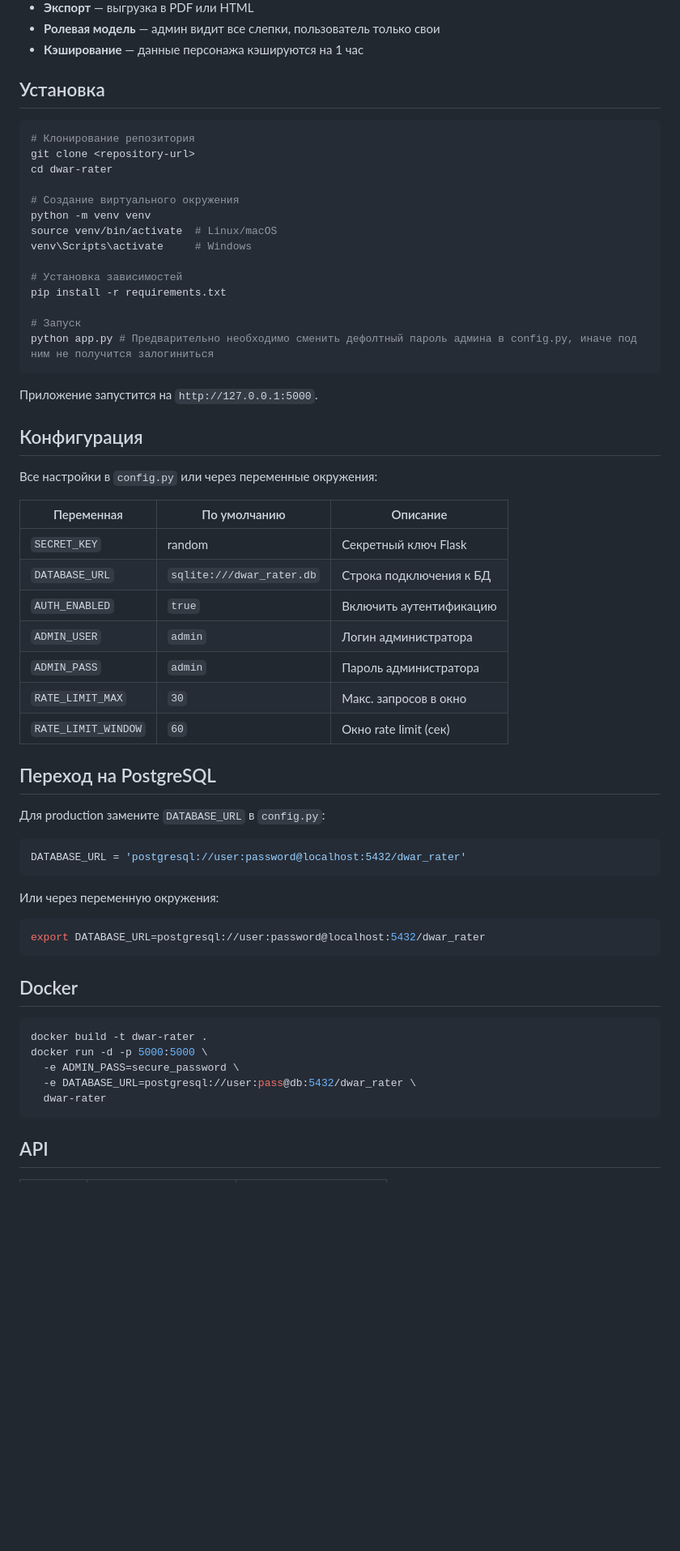
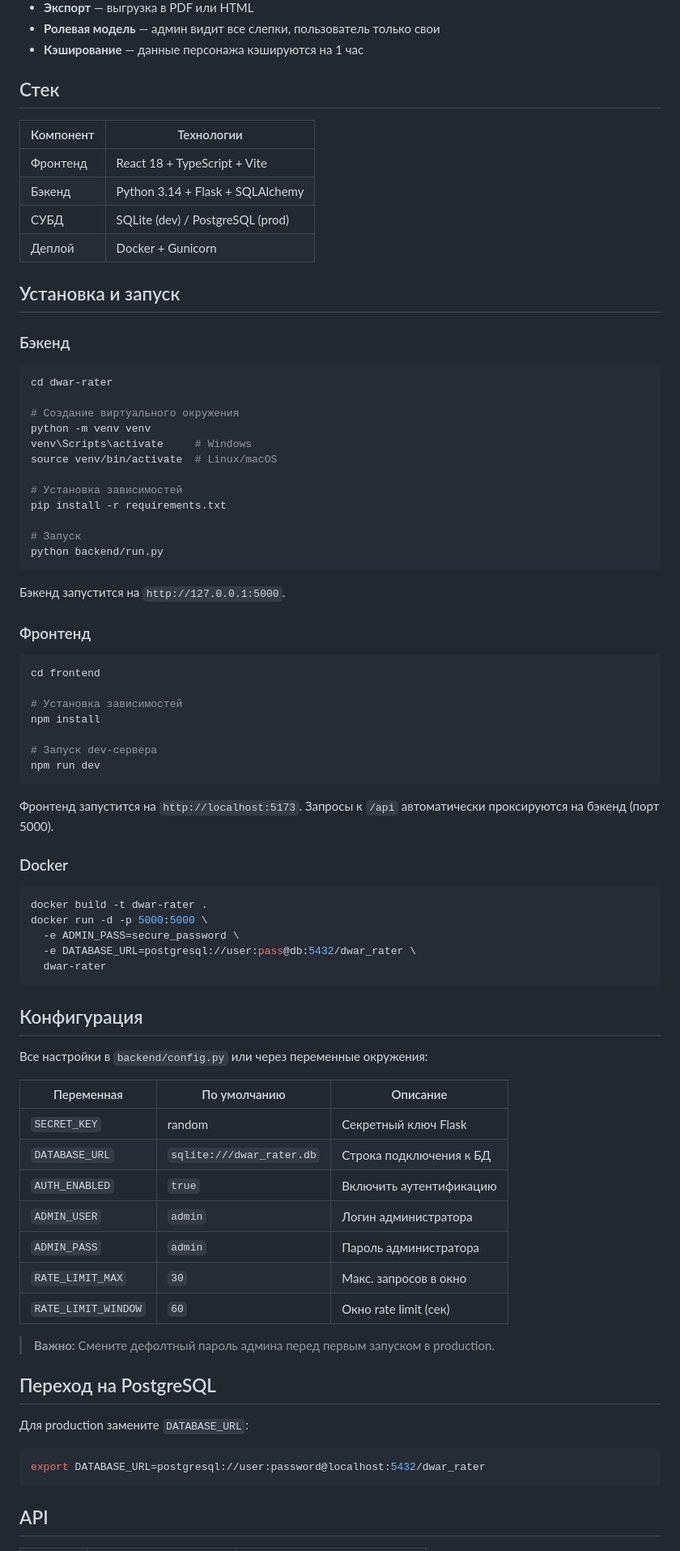
Before and after one commit to kirillbarashkov/dwar-rater, a Markdown page: README.md, the part around one of its changes. Shown at 81% size. Drawn GitHub-style; blank space fills up the shorter version.

````diff
--- a/README.md
+++ b/README.md
@@ -12,30 +12,63 @@ Web-приложение для анализа персонажей игры **
 - **Ролевая модель** — админ видит все слепки, пользователь только свои
 - **Кэширование** — данные персонажа кэшируются на 1 час
 
-## Установка
+## Стек
+
+| Компонент | Технологии |
+|---|---|
+| Фронтенд | React 18 + TypeScript + Vite |
+| Бэкенд | Python 3.14 + Flask + SQLAlchemy |
+| СУБД | SQLite (dev) / PostgreSQL (prod) |
+| Деплой | Docker + Gunicorn |
+
+## Установка и запуск
+
+### Бэкенд
 
 ```bash
-# Клонирование репозитория
-git clone <repository-url>
 cd dwar-rater
 
 # Создание виртуального окружения
 python -m venv venv
+venv\Scripts\activate     # Windows
 source venv/bin/activate  # Linux/macOS
-venv\Scripts\activate     # Windows
 
 # Установка зависимостей
 pip install -r requirements.txt
 
 # Запуск
-python app.py # Предварительно необходимо сменить дефолтный пароль админа в config.py, иначе под ним не получится залогиниться
+python backend/run.py
 ```
 
-Приложение запустится на `http://127.0.0.1:5000`.
+Бэкенд запустится на `http://127.0.0.1:5000`.
+
+### Фронтенд
+
+```bash
+cd frontend
+
+# Установка зависимостей
+npm install
+
+# Запуск dev-сервера
+npm run dev
+```
+
+Фронтенд запустится на `http://localhost:5173`. Запросы к `/api` автоматически проксируются на бэкенд (порт 5000).
+
+### Docker
+
+```bash
+docker build -t dwar-rater .
+docker run -d -p 5000:5000 \
+  -e ADMIN_PASS=secure_password \
+  -e DATABASE_URL=postgresql://user:pass@db:5432/dwar_rater \
+  dwar-rater
+```
 
 ## Конфигурация
 
-Все настройки в `config.py` или через переменные окружения:
+Все настройки в `backend/config.py` или через переменные окружения:
 
 | Переменная | По умолчанию | Описание |
 |---|---|---|
@@ -47,28 +80,14 @@ python app.py # Предварительно необходимо сменить
 | `RATE_LIMIT_MAX` | `30` | Макс. запросов в окно |
 | `RATE_LIMIT_WINDOW` | `60` | Окно rate limit (сек) |
 
+> **Важно:** Смените дефолтный пароль админа перед первым запуском в production.
+
 ## Переход на PostgreSQL
 
-Для production замените `DATABASE_URL` в `config.py`:
-
-```python
-DATABASE_URL = 'postgresql://user:password@localhost:5432/dwar_rater'
-```
-
-Или через переменную окружения:
+Для production замените `DATABASE_URL`:
 
 ```bash
 export DATABASE_URL=postgresql://user:password@localhost:5432/dwar_rater
-```
-
-## Docker
-
-```bash
-docker build -t dwar-rater .
-docker run -d -p 5000:5000 \
-  -e ADMIN_PASS=secure_password \
-  -e DATABASE_URL=postgresql://user:pass@db:5432/dwar_rater \
-  dwar-rater
 ```
 
 ## API
````
Also changed, not shown: other parts of README.md (+42 -11 lines).
